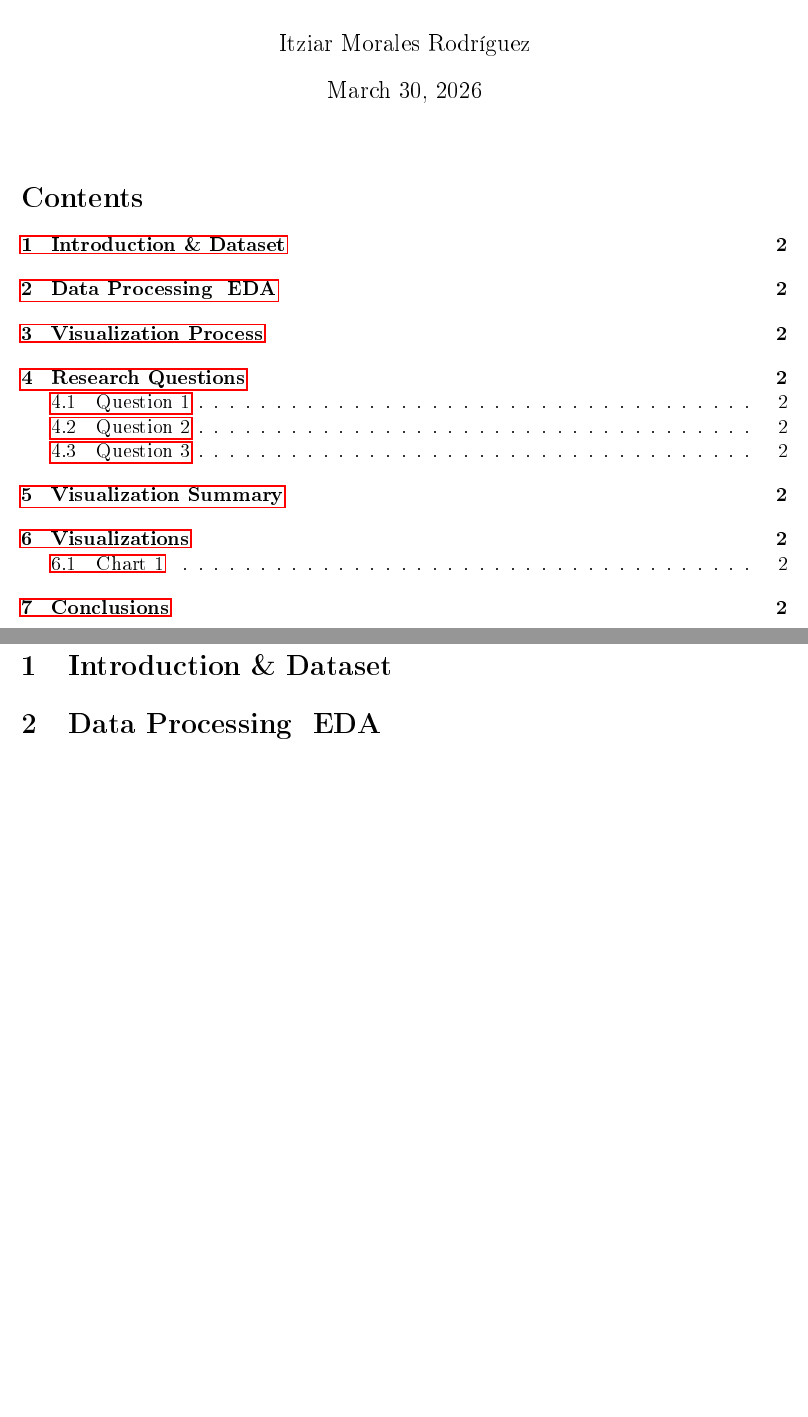
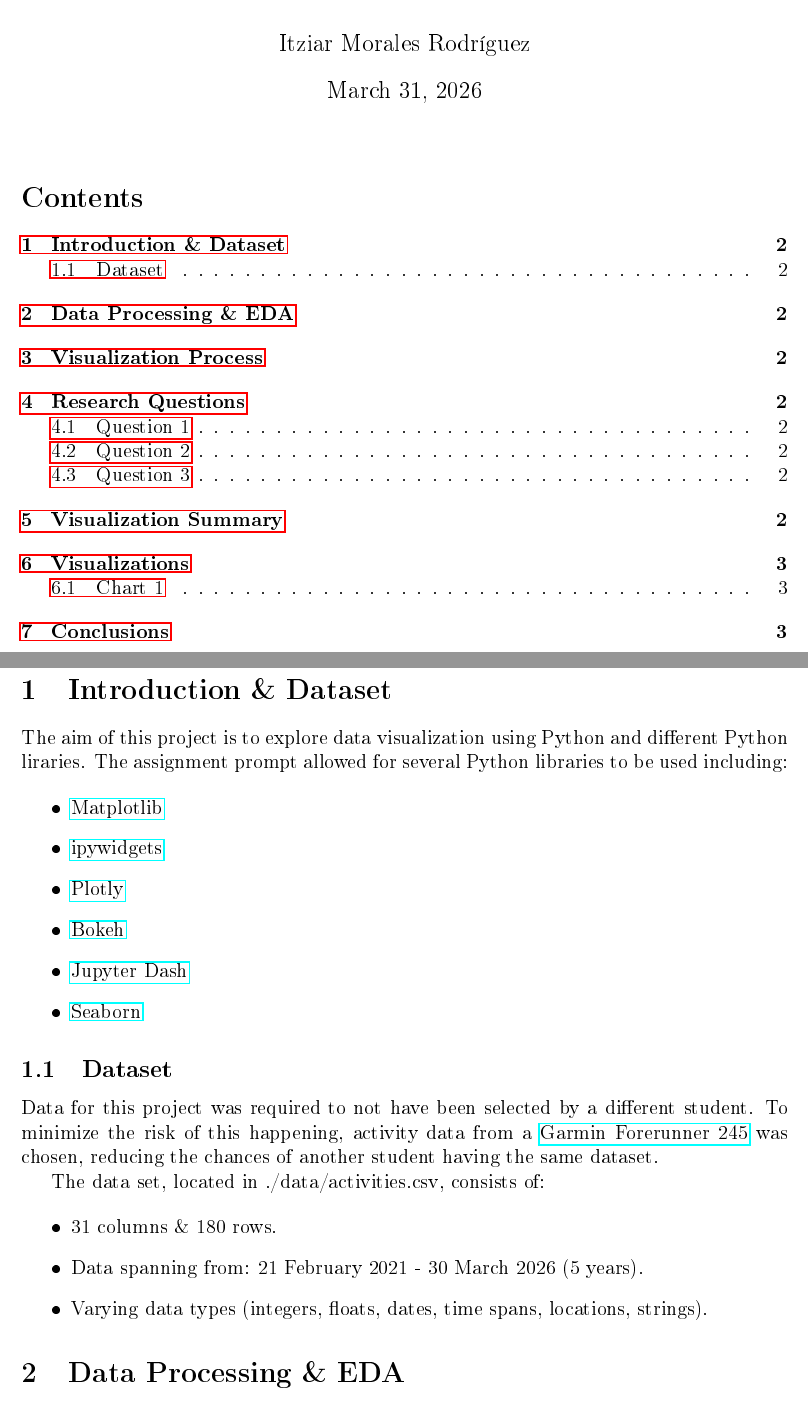
Before and after one commit to itzi97/DV_Python, a LaTeX document (docs/report.tex): two parts of pages 1 and 2 of 2 before the commit and two parts of pages 1 and 2 of 3 after it, joined at a grey line, cut so that both start at the same text, the shorter picture padded with empty space. The pictures show the PDF file docs/report.pdf that the author committed with the source.

Commit message:
Modified activity path in notebook, added introduction to report

```diff
--- a/docs/report.tex
+++ b/docs/report.tex
@@ -30,7 +30,37 @@
 \section{Introduction \& Dataset}
 % Brief dataset desc + questions overview
 
-\section{Data Processing & EDA}
+\par
+The aim of this project is to explore data visualization using Python and
+different Python liraries. The assignment prompt allowed for several Python
+libraries to be used including:
+
+\begin{itemize}
+  \item \href{https://matplotlib.org/}{Matplotlib}
+  \item \href{https://ipywidgets.readthedocs.io/en/latest/}{ipywidgets}
+  \item \href{https://plotly.com/python/}{Plotly}
+  \item \href{https://bokeh.org/}{Bokeh}
+  \item \href{https://pypi.org/project/jupyter-dash/}{Jupyter Dash}
+  \item \href{https://seaborn.pydata.org/}{Seaborn}
+\end{itemize}
+
+\subsection{Dataset}
+
+\par
+Data for this project was required to not have been selected by a different
+student. To minimize the risk of this happening, activity data from a
+\href{https://www.garmin.com/en-US/p/628939/}{Garmin Forerunner 245} was chosen,
+reducing the chances of another student having the same dataset.
+
+The data set, located in \lstinline{./data/activities.csv}, consists of:
+
+\begin{itemize}
+  \item 31 columns \& 180 rows.
+  \item Data spanning from: 21 February 2021 - 30 March 2026 (5 years).
+  \item Varying data types (integers, floats, dates, time spans, locations, strings).
+\end{itemize}
+
+\section{Data Processing \& EDA}
 % Cleaning, exploration steps (link to notebook)
 
 \section{Visualization Process}
```
Also changed, not shown: docs/report.pdf, 1 other file.
